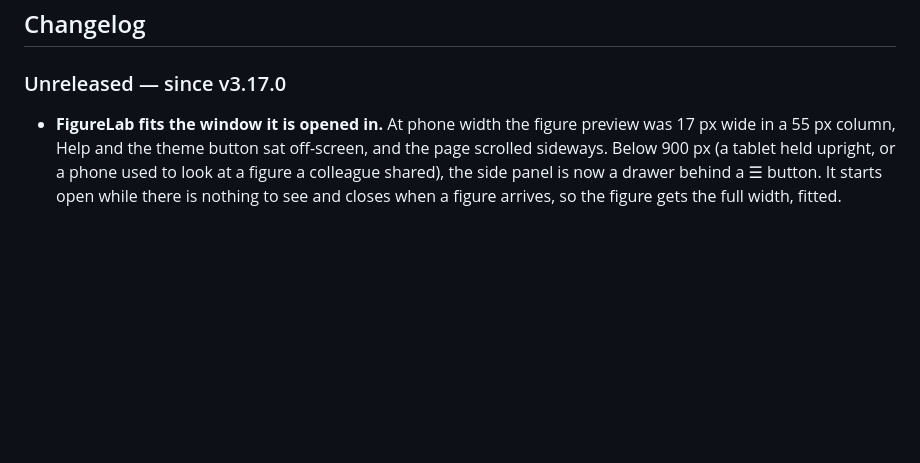
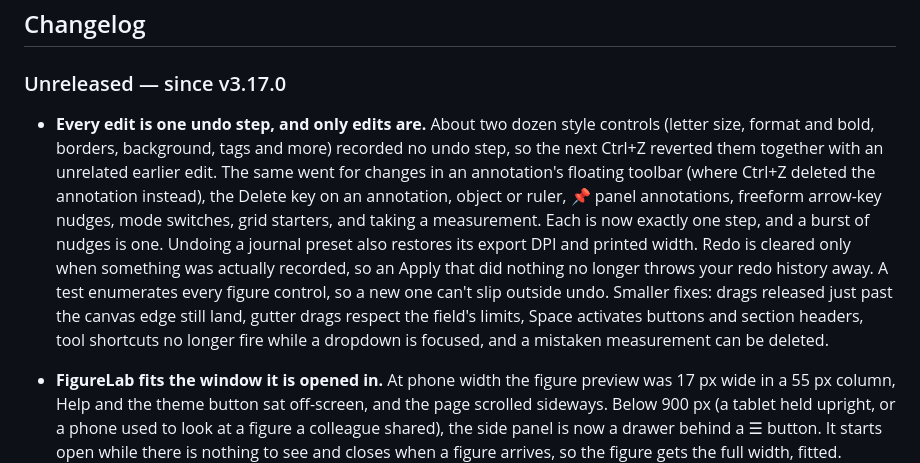
Before and after one commit to mbaffour/FigureLab, a Markdown page: README.md, the part around the change. Rendered like a GitHub page; blank space fills up the shorter version.

Commit message:
Changelog for undo coverage
Co-Authored-By: Claude Opus 5.5 <noreply@anthropic.com>

```diff
--- a/README.md
+++ b/README.md
@@ -282,6 +282,8 @@ display pixels = (µm length ÷ µm/px) × (display width ÷ original width)
 ## Changelog
 
 ### Unreleased — since v3.17.0
+
+- **Every edit is one undo step, and only edits are.** About two dozen style controls (letter size, format and bold, borders, background, tags and more) recorded no undo step, so the next Ctrl+Z reverted them together with an unrelated earlier edit. The same went for changes in an annotation's floating toolbar (where Ctrl+Z deleted the annotation instead), the Delete key on an annotation, object or ruler, 📌 panel annotations, freeform arrow-key nudges, mode switches, grid starters, and taking a measurement. Each is now exactly one step, and a burst of nudges is one. Undoing a journal preset also restores its export DPI and printed width. Redo is cleared only when something was actually recorded, so an Apply that did nothing no longer throws your redo history away. A test enumerates every figure control, so a new one can't slip outside undo. Smaller fixes: drags released just past the canvas edge still land, gutter drags respect the field's limits, Space activates buttons and section headers, tool shortcuts no longer fire while a dropdown is focused, and a mistaken measurement can be deleted.
 
 - **FigureLab fits the window it is opened in.** At phone width the figure preview was 17 px wide in a 55 px column, Help and the theme button sat off-screen, and the page scrolled sideways. Below 900 px (a tablet held upright, or a phone used to look at a figure a colleague shared), the side panel is now a drawer behind a ☰ button. It starts open while there is nothing to see and closes when a figure arrives, so the figure gets the full width, fitted. Between 900 and 1279 px the panel stays beside the canvas and the shortcut hint shortens rather than crowding the header; at 1280 px and up nothing moves. **⊡ Fit** now fits the figure as it is drawn; in any window narrower than the figure it used to shrink it twice. The quick tour's Annotate step opens its section instead of ringing a control hidden below the window. Dragging on the figure with a finger is not supported yet.
 
```
